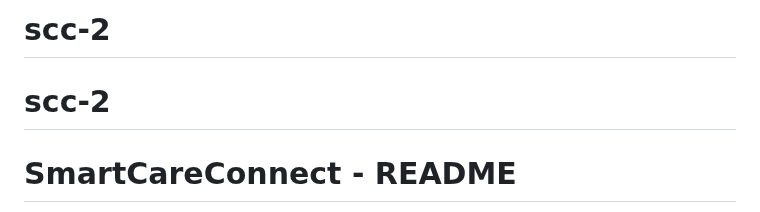
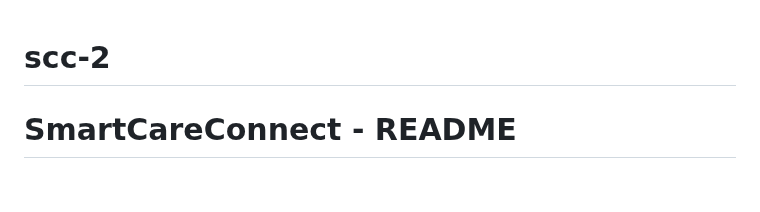
Before and after one commit to shrek-28/scc-2, a Markdown page: README.md, the part around the change. GitHub-like rendering; blank space fills up the shorter version.

```diff
--- a/README.md
+++ b/README.md
@@ -1,4 +1,3 @@
-# scc-2
 # scc-2
 <h1>SmartCareConnect - README</h1>
 
```
